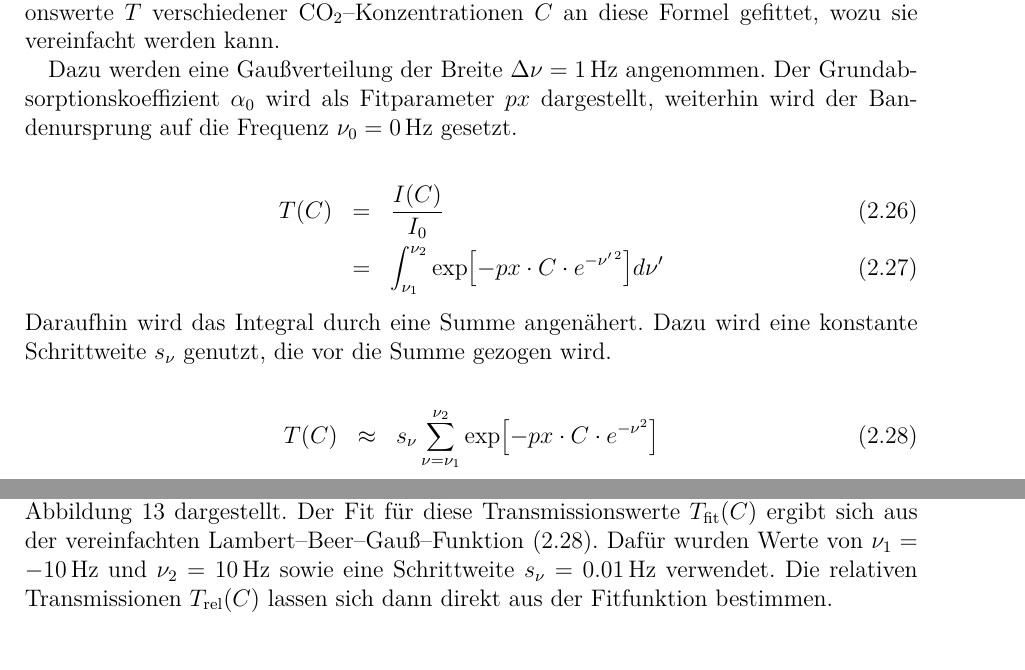
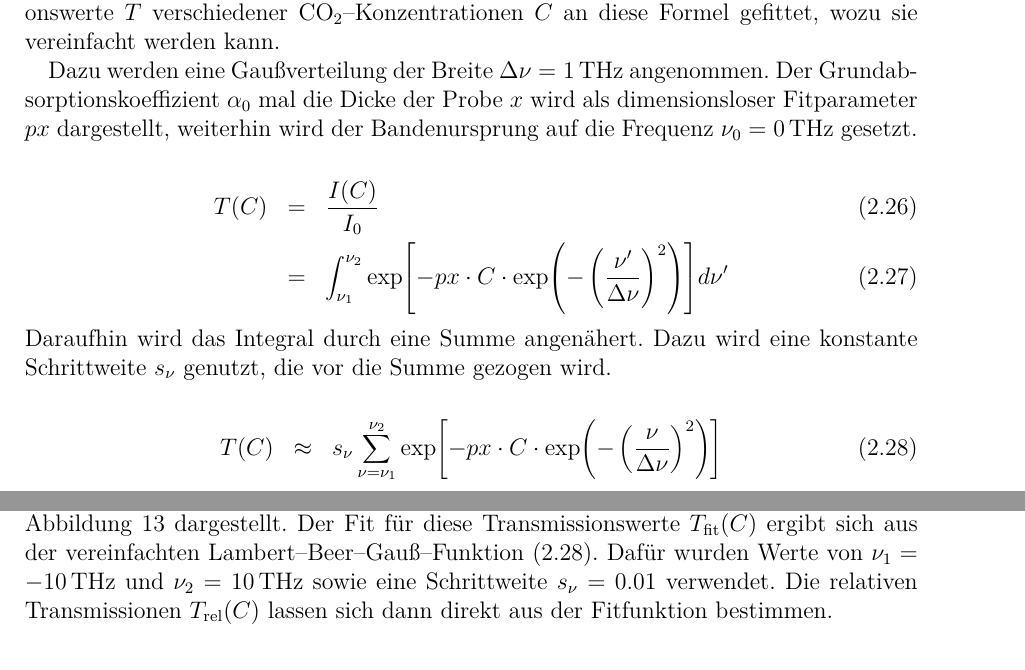
Before and after one commit to ofilla/physik-praktikum-b, a LaTeX document (B1.1/B1.1.tex): two parts of pages 15 and 24 of 37, joined at a grey line, cut so that both start at the same text. Compiled offline with pdfLaTeX.

Commit message:
B1.1: Final fixes for correction

```diff
--- a/B1.1/B1.1.tex
+++ b/B1.1/B1.1.tex
@@ -399,18 +399,18 @@ Sie bildet das Integral des Lambert--Beer'schen Gesetzes. Dabei wird die Frequen
 \noindent
 In der Auswertung dieses Versuches werden in Abschnitt \ref{Konzentrationskalibrierung} gemessene Transmissionswerte $T$ verschiedener $\ce{CO_2}$--Konzentrationen $C$ an diese Formel gefittet, wozu sie vereinfacht werden kann.
 
-Dazu werden eine Gaußverteilung der Breite $\Delta \nu=1\mathrm{\,Hz}$ angenommen. Der Grundabsorptionskoeffizient $\alpha_0$ wird als Fitparameter $px$ dargestellt, weiterhin wird der Bandenursprung auf die Frequenz $\nu_0=0\mathrm{\,Hz}$ gesetzt.
+Dazu werden eine Gaußverteilung der Breite $\Delta \nu=1\mathrm{\,THz}$ angenommen. Der Grundabsorptionskoeffizient $\alpha_0$ mal die Dicke der Probe $x$ wird als dimensionsloser Fitparameter $px$ dargestellt, weiterhin wird der Bandenursprung auf die Frequenz $\nu_0=0\mathrm{\,THz}$ gesetzt.
 
 \begin{eqnarray}
 	T(C) &=& \frac{I(C)}{I_0} \\
-		&=& \int_{\nu_1}^{\nu_2} \exp[- px \cdot C \cdot e^{- \nu^{\prime\,2}}] d\nu^\prime
+		&=& \int_{\nu_1}^{\nu_2} \exp[- px \cdot C \cdot \exp(- \left(\frac{\nu^{\prime}}{\Delta \nu}\right)^2)] d\nu^\prime
 \end{eqnarray}
 
 \noindent
 Daraufhin wird das Integral durch eine Summe angenähert. Dazu wird eine konstante Schrittweite $s_\nu$ genutzt, die vor die Summe gezogen wird.
 
 \begin{eqnarray}
-	T(C) &\approx& s_\nu \sum_{\nu = \nu_1}^{\nu_2} \exp[- px \cdot C \cdot e^{-\nu^2}]
+	T(C) &\approx& s_\nu \sum_{\nu = \nu_1}^{\nu_2} \exp[- px \cdot C \cdot \exp(-\left(\frac{\nu}{\Delta \nu}\right)^2)]
 		\label{eq:Lambert-Beer-Gauß_vereinfacht}
 \end{eqnarray}
 
@@ -788,7 +788,7 @@ Die Transmissionswerte $T_\mathrm{mess}$ für die jeweiligen Konzentrationen erg
 \end{table}
 
 \noindent
-Die zu den Konzentrationen passenden Transmissionswerte sind inklusive eines Fits in Abbildung \ref{abb:tkFit} dargestellt. Der Fit für diese Transmissionswerte $T_\mathrm{fit}(C)$ ergibt sich aus der vereinfachten Lambert--Beer--Gauß--Funktion \eqref{eq:Lambert-Beer-Gauß_vereinfacht}. Dafür wurden Werte von $\nu_1 = -10\mathrm{\,Hz}$ und $\nu_2 = 10\mathrm{\,Hz}$ sowie eine Schrittweite $s_\nu = 0.01\mathrm{\,Hz}$ verwendet. Die relativen Transmissionen $T_\mathrm{rel}(C)$ lassen sich dann direkt aus der Fitfunktion bestimmen.
+Die zu den Konzentrationen passenden Transmissionswerte sind inklusive eines Fits in Abbildung \ref{abb:tkFit} dargestellt. Der Fit für diese Transmissionswerte $T_\mathrm{fit}(C)$ ergibt sich aus der vereinfachten Lambert--Beer--Gauß--Funktion \eqref{eq:Lambert-Beer-Gauß_vereinfacht}. Dafür wurden Werte von $\nu_1 = -10\mathrm{\,THz}$ und $\nu_2 = 10\mathrm{\,THz}$ sowie eine Schrittweite $s_\nu = 0.01$ verwendet. Die relativen Transmissionen $T_\mathrm{rel}(C)$ lassen sich dann direkt aus der Fitfunktion bestimmen.
 
 \begin{eqnarray}
 	T_\mathrm{rel}(C)
```
Also changed, not shown: B1.1/B1.1.pdf, B1.1/B1.1.tex (4 more changed lines).
